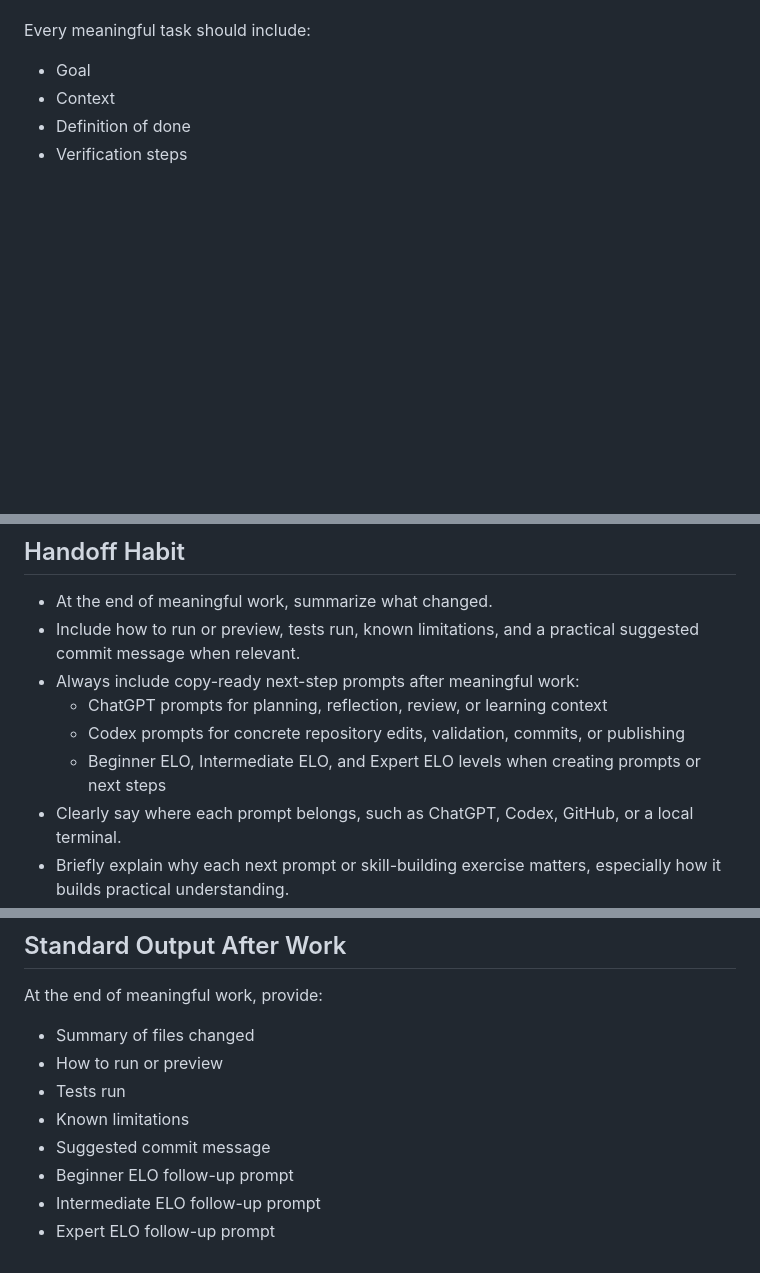
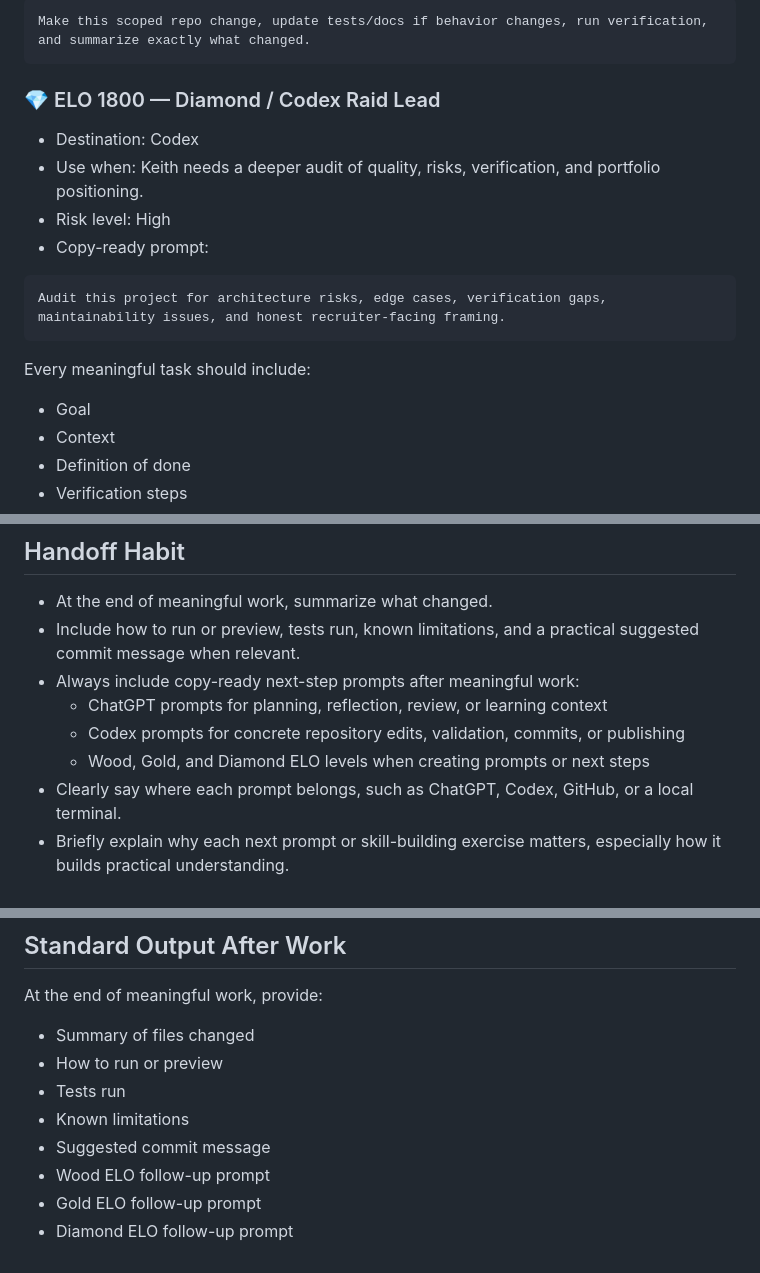
Before and after one commit to KintsugiKoko/KintsugiKoko, a Markdown page: AGENTS.md, 3 parts joined by grey strips. Rendered like a GitHub page; blank space fills up the shorter version.

Commit message:
Rename ELO prompt tiers to Wood Gold Diamond

````diff
--- a/AGENTS.md
+++ b/AGENTS.md
@@ -50,3 +115,17 @@ When suggesting next actions, provide both:
+```text
+Make this scoped repo change, update tests/docs if behavior changes, run verification, and summarize exactly what changed.
+```
+
+### 💎 ELO 1800 — Diamond / Codex Raid Lead
+
+- Destination: Codex
+- Use when: Keith needs a deeper audit of quality, risks, verification, and portfolio positioning.
+- Risk level: High
+- Copy-ready prompt:
+
+```text
+Audit this project for architecture risks, edge cases, verification gaps, maintainability issues, and honest recruiter-facing framing.
+```
 
 Every meaningful task should include:
 
@@ -196,7 +275,7 @@ When updating portfolio content, check that:
 - Always include copy-ready next-step prompts after meaningful work:
   - ChatGPT prompts for planning, reflection, review, or learning context
   - Codex prompts for concrete repository edits, validation, commits, or publishing
-  - Beginner ELO, Intermediate ELO, and Expert ELO levels when creating prompts or next steps
+  - Wood, Gold, and Diamond ELO levels when creating prompts or next steps
 - Clearly say where each prompt belongs, such as ChatGPT, Codex, GitHub, or a local terminal.
 - Briefly explain why each next prompt or skill-building exercise matters, especially how it builds practical understanding.
 
@@ -209,6 +288,6 @@ At the end of meaningful work, provide:
 - Tests run
 - Known limitations
 - Suggested commit message
-- Beginner ELO follow-up prompt
-- Intermediate ELO follow-up prompt
-- Expert ELO follow-up prompt
+- Wood ELO follow-up prompt
+- Gold ELO follow-up prompt
+- Diamond ELO follow-up prompt
````
Also changed, not shown: other parts of AGENTS.md (+68 -3 lines), projects/nyx/AGENTS.md (+8 -6 lines), projects/qa-engineer-hyperbolic-time-chamber/AGENTS.md (+8 -6 lines).
